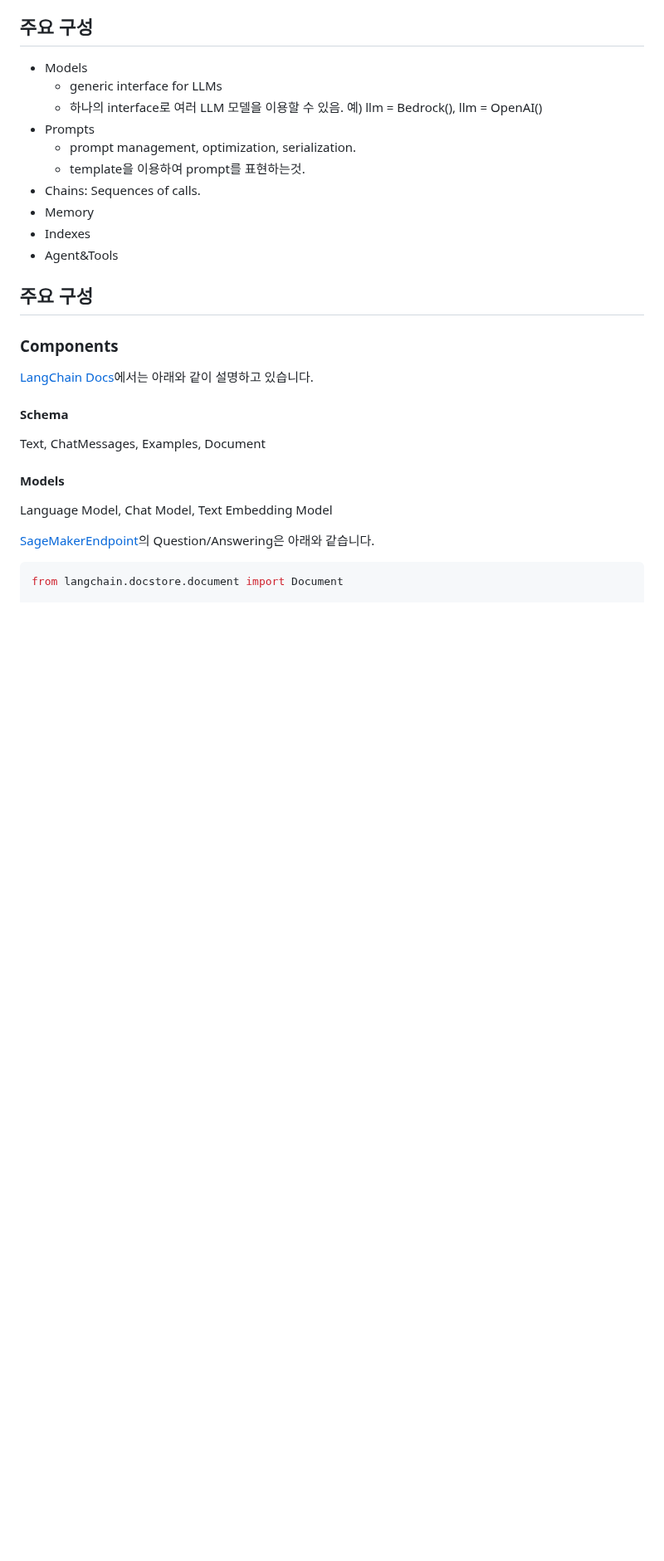
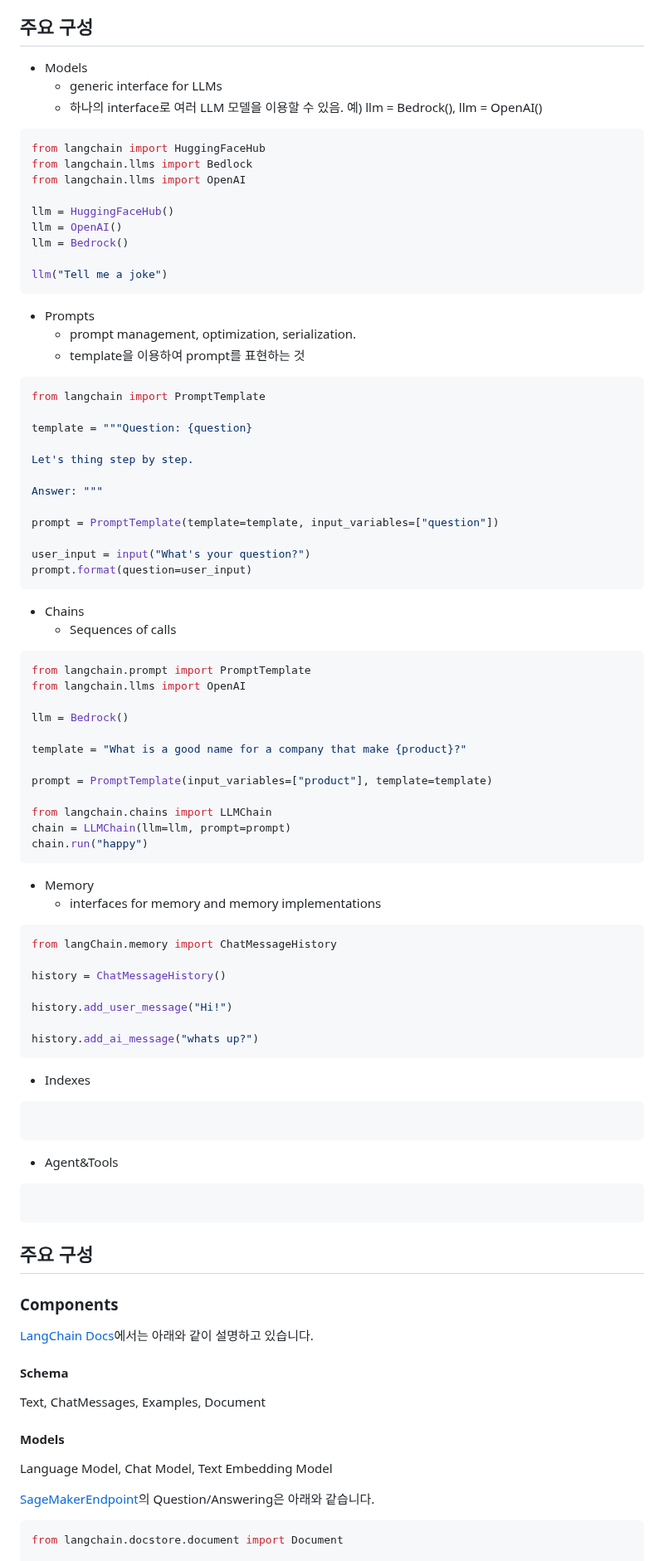
Before and after one commit to kyopark2014/LLM-LangChain, a Markdown page: langchain-basic.md, the part around the change. Shown at 83% size. Drawn GitHub-style; blank space fills up the shorter version.

````diff
--- a/langchain-basic.md
+++ b/langchain-basic.md
@@ -7,14 +7,71 @@ LangChain은 LM(Large Language)을 편리하게 사용할 수 있도록 도와
 - Models
     - generic interface for LLMs
     - 하나의 interface로 여러 LLM 모델을 이용할 수 있음. 예) llm = Bedrock(), llm = OpenAI()
+```python
+from langchain import HuggingFaceHub
+from langchain.llms import Bedlock
+from langchain.llms import OpenAI
+
+llm = HuggingFaceHub()
+llm = OpenAI()
+llm = Bedrock()
+
+llm("Tell me a joke")
+```
+
 - Prompts
     - prompt management, optimization, serialization.
-    - template을 이용하여 prompt를 표현하는것.
-- Chains: Sequences of calls.
+    - template을 이용하여 prompt를 표현하는 것
+```python
+from langchain import PromptTemplate
+
+template = """Question: {question}
+
+Let's thing step by step.
+
+Answer: """
+
+prompt = PromptTemplate(template=template, input_variables=["question"])
+
+user_input = input("What's your question?")
+prompt.format(question=user_input)
+```
+
+- Chains
+    - Sequences of calls
+```python
+from langchain.prompt import PromptTemplate
+from langchain.llms import OpenAI
+
+llm = Bedrock()
+
+template = "What is a good name for a company that make {product}?"
+
+prompt = PromptTemplate(input_variables=["product"], template=template)
+
+from langchain.chains import LLMChain
+chain = LLMChain(llm=llm, prompt=prompt)
+chain.run("happy")
+```
+
 - Memory
+    - interfaces for memory and memory implementations
+```python
+from langChain.memory import ChatMessageHistory
+
+history = ChatMessageHistory()
+
+history.add_user_message("Hi!")
+
+history.add_ai_message("whats up?")
+```
+
 - Indexes
+```python
+```
 - Agent&Tools
-
+```python
+```
 
 ## 주요 구성
 
````
